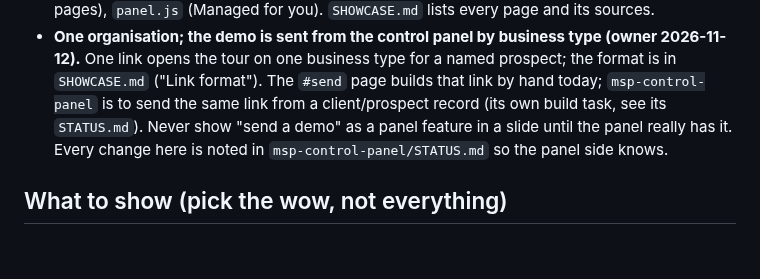
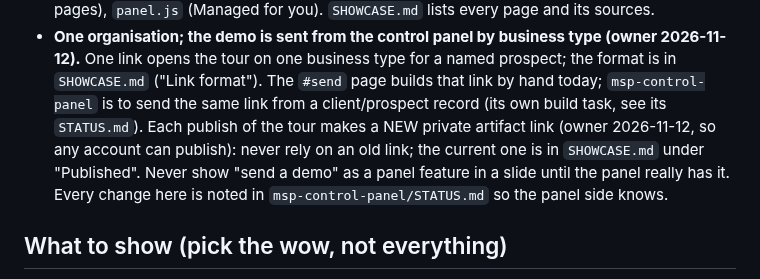
Before and after one commit to papauri/Rosalyns-hotel-2026-Updated, a Markdown page: .claude/agents/artifacts-lead.md, the part around the change. GitHub-like rendering; blank space fills up the shorter version.

Commit message:
Artifacts lead: each publish of the tour makes a new private link
Owner 2026-11-12: publish a new link every time so any account can publish;
the current link lives in SHOWCASE.md.

Co-Authored-By: Claude Fable 5.2 <noreply@anthropic.com>
Claude-Session: https://claude.ai/code/session_01Ubu8fsfuyFL1VzZXv66jfk

```diff
--- a/.claude/agents/artifacts-lead.md
+++ b/.claude/agents/artifacts-lead.md
@@ -51,7 +51,8 @@ You write files only. The orchestrator commits and pushes the Showcase repo and
 - **One organisation; the demo is sent from the control panel by business type (owner 2026-11-12).** One link opens
   the tour on one business type for a named prospect; the format is in `SHOWCASE.md` ("Link format"). The `#send`
   page builds that link by hand today; `msp-control-panel` is to send the same link from a client/prospect record
-  (its own build task, see its `STATUS.md`). Never show "send a demo" as a panel feature in a slide until the panel
+  (its own build task, see its `STATUS.md`). Each publish of the tour makes a NEW private artifact link (owner 2026-11-12, so any
+  account can publish): never rely on an old link; the current one is in `SHOWCASE.md` under "Published". Never show "send a demo" as a panel feature in a slide until the panel
   really has it. Every change here is noted in `msp-control-panel/STATUS.md` so the panel side knows.
 
 ## What to show (pick the wow, not everything)
```
